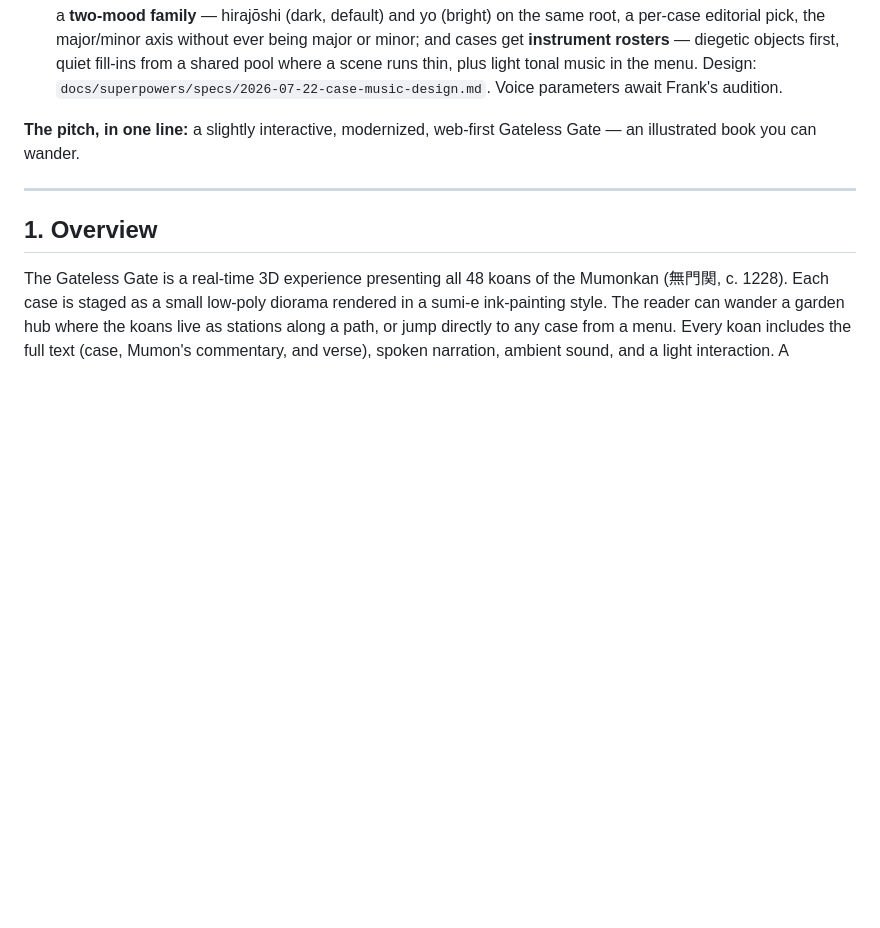
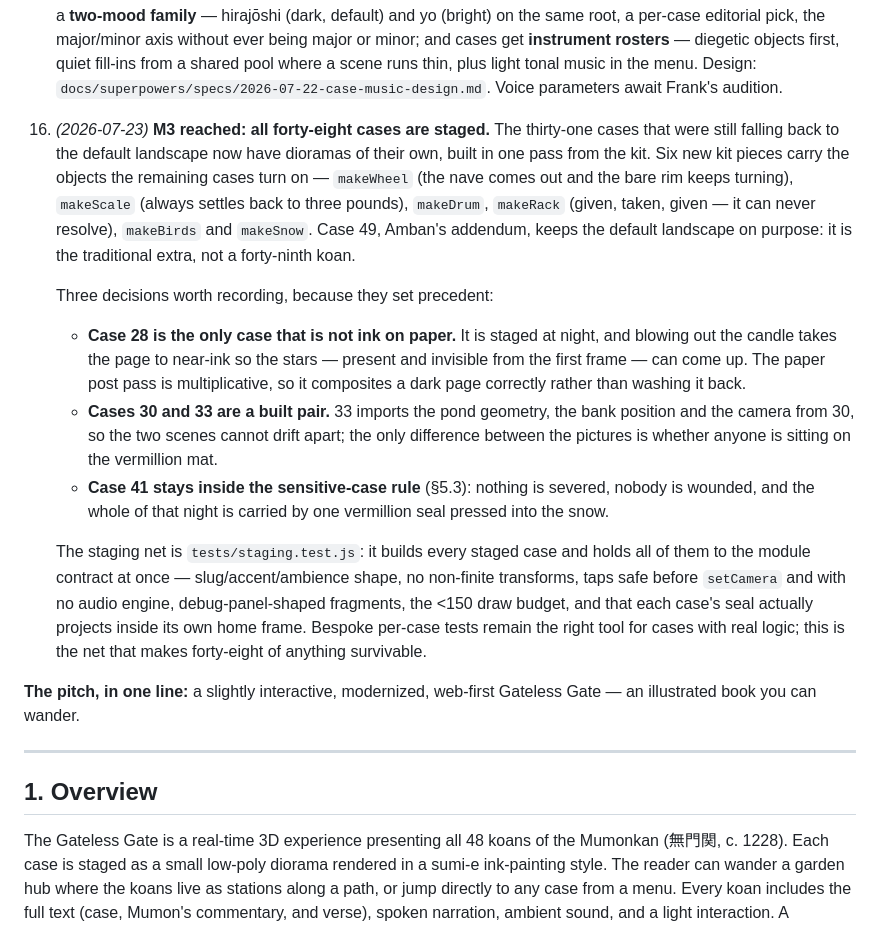
Before and after one commit to KilledByAPixel/GatelessGate, a Markdown page: docs/gateless-gate-design-doc.md, the part around the change. Rendered like a GitHub page; blank space fills up the shorter version.

Commit message:
docs: revision note 16, and the night in the ledger
Co-Authored-By: Claude Opus 4.8 (1M context) <noreply@anthropic.com>

```diff
--- a/docs/gateless-gate-design-doc.md
+++ b/docs/gateless-gate-design-doc.md
@@ -31,6 +31,15 @@ This is an **interactive book — a guided tour of the Mumonkan** — not a game
 14. *(2026-07-22)* **Narration reversed: baked audio files, not `speechSynthesis`.** Note 7 is superseded. The browser's voices never got past robotic, and the reading is not a side feature — the whole app is a room built around someone reading these forty-eight stories aloud, so a synthetic reader undercut every other decision in the art direction. All 147 sections (49 cases × case/comment/verse) are pre-generated with OpenAI's `gpt-4o-mini-tts` and committed as mp3, lazy-loaded per case. The voice is **`onyx`** with an instruction preset describing an elderly Japanese man reading fluent English, slowly, accent restrained — chosen by ear from a two-round audition. `speechSynthesis` and its voice-picking heuristics are deleted outright; there is no runtime voice choice any more, because there is nothing left to choose. Cost is ~$1.50 per full re-bake and ~42 MB of committed audio, which does **not** count against the ~1.5 MB app budget — that budget covers code and first load, and narration is neither. This does not disturb note 13: that settles the *ambient* layer (still synthesized, still no files, still no chanting); this is the reading voice, a separate channel that ducks the ambience while it speaks. Design: `docs/superpowers/specs/2026-07-22-baked-narration-design.md`.
 
 15. *(2026-07-22, evening)* **Sound direction refined after hearing the first pass.** Note 13's architecture stands (one clock, strike primitive, drift scheduler, emitter-density rule), but Frank rejected the fūrin's single-strike voice as harsh, and the design grows in four ways: a **shared synthesized reverb** (the seeded-noise convolution IR from Frank's own music projects — the missing air behind the harshness); the chime becomes a **multi-tube wind chime** (quiet overlapping strikes clustering in the gust swells, not one loud ting per crest); "one tuning" widens to a **two-mood family** — hirajōshi (dark, default) and yo (bright) on the same root, a per-case editorial pick, the major/minor axis without ever being major or minor; and cases get **instrument rosters** — diegetic objects first, quiet fill-ins from a shared pool where a scene runs thin, plus light tonal music in the menu. Design: `docs/superpowers/specs/2026-07-22-case-music-design.md`. Voice parameters await Frank's audition.
+
+16. *(2026-07-23)* **M3 reached: all forty-eight cases are staged.** The thirty-one cases that were still falling back to the default landscape now have dioramas of their own, built in one pass from the kit. Six new kit pieces carry the objects the remaining cases turn on — `makeWheel` (the nave comes out and the bare rim keeps turning), `makeScale` (always settles back to three pounds), `makeDrum`, `makeRack` (given, taken, given — it can never resolve), `makeBirds` and `makeSnow`. Case 49, Amban's addendum, keeps the default landscape on purpose: it is the traditional extra, not a forty-ninth koan.
+
+    Three decisions worth recording, because they set precedent:
+    - **Case 28 is the only case that is not ink on paper.** It is staged at night, and blowing out the candle takes the page to near-ink so the stars — present and invisible from the first frame — can come up. The paper post pass is multiplicative, so it composites a dark page correctly rather than washing it back.
+    - **Cases 30 and 33 are a built pair.** 33 imports the pond geometry, the bank position and the camera from 30, so the two scenes cannot drift apart; the only difference between the pictures is whether anyone is sitting on the vermillion mat.
+    - **Case 41 stays inside the sensitive-case rule** (§5.3): nothing is severed, nobody is wounded, and the whole of that night is carried by one vermillion seal pressed into the snow.
+
+    The staging net is `tests/staging.test.js`: it builds every staged case and holds all of them to the module contract at once — slug/accent/ambience shape, no non-finite transforms, taps safe before `setCamera` and with no audio engine, debug-panel-shaped fragments, the <150 draw budget, and that each case's seal actually projects inside its own home frame. Bespoke per-case tests remain the right tool for cases with real logic; this is the net that makes forty-eight of anything survivable.
 
 **The pitch, in one line:** a slightly interactive, modernized, web-first Gateless Gate — an illustrated book you can wander.
 
```
